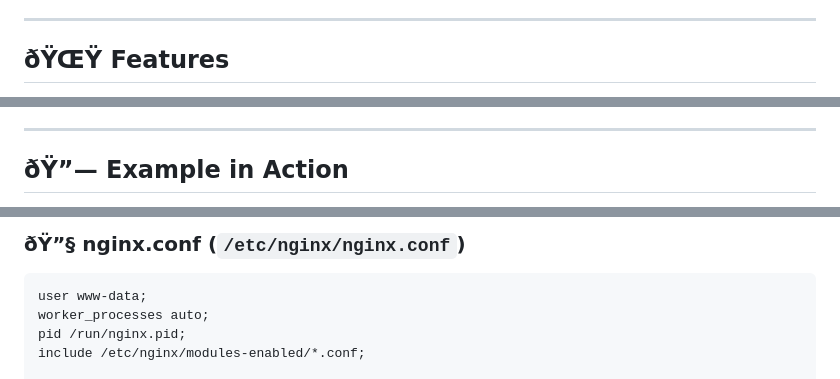
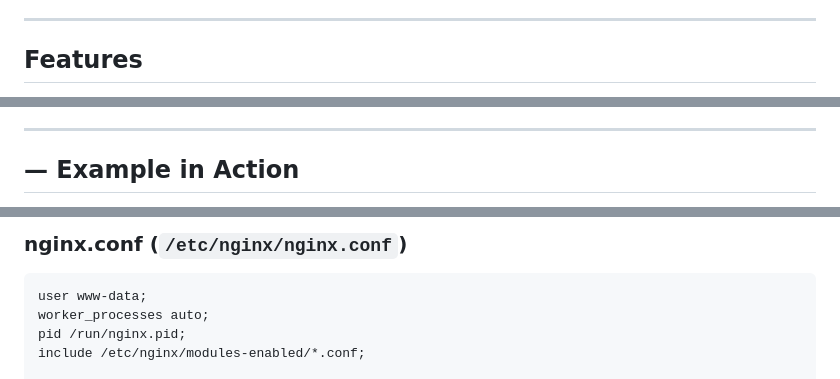
Before and after one commit to Nauvalunesa/Cloudshare, a Markdown page: README.md, 3 parts joined by grey strips. GitHub-like rendering.

````diff
--- a/README.md
+++ b/README.md
@@ -15,5 +15,5 @@
 
 ---
 
-## ðŸŒŸ Features
+##  Features
 
@@ -28,5 +28,5 @@
 
 ---
 
-## ðŸ”— Example in Action
+## — Example in Action
 
@@ -64,5 +64,5 @@ pm2 start "python3 run.py" --name cloudshare
 
-### ðŸ”§ nginx.conf (`/etc/nginx/nginx.conf`)
+###  nginx.conf (`/etc/nginx/nginx.conf`)
 
 ```nginx
 user www-data;
````
Also changed, not shown: other parts of README.md (+24 -37 lines).
